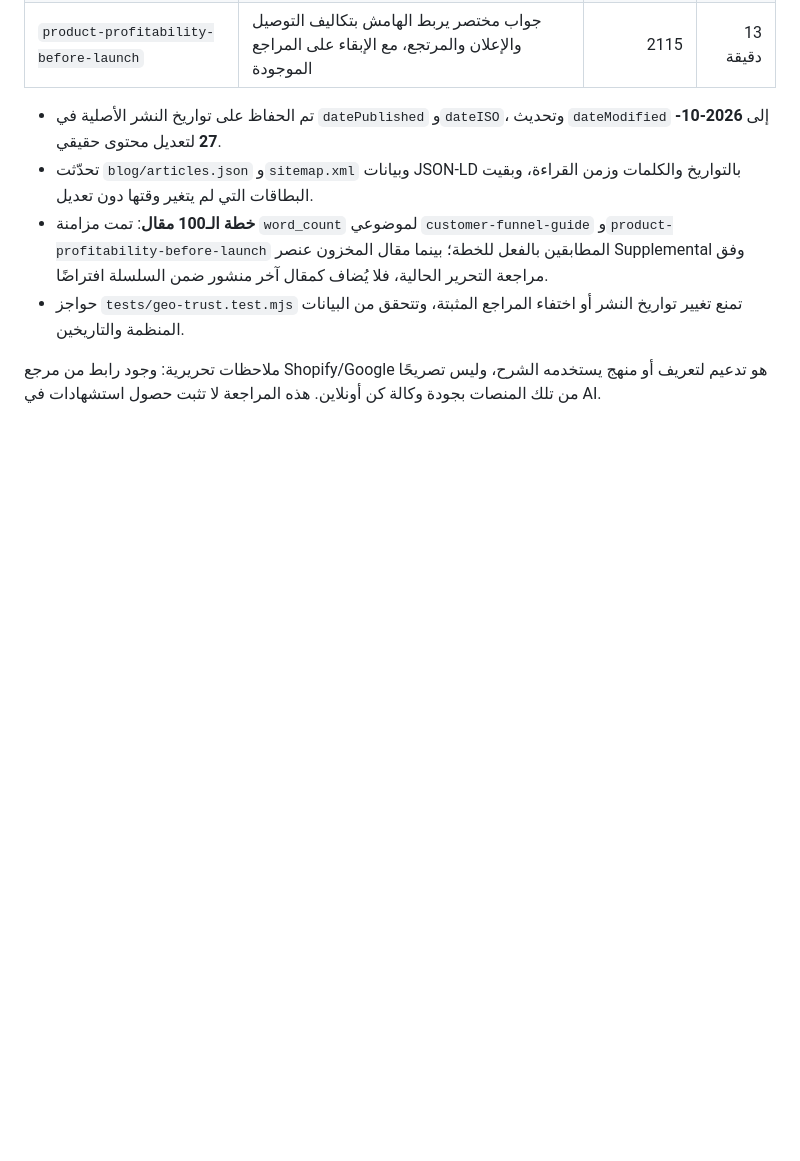
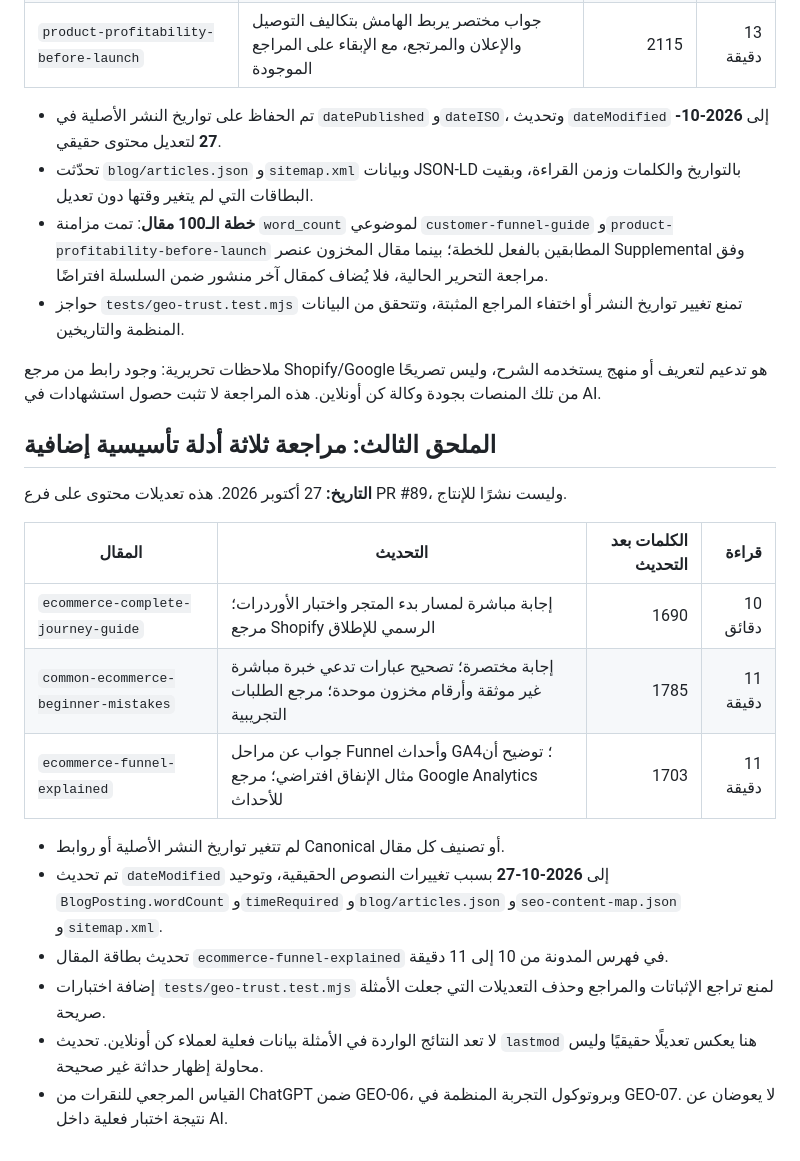
Before and after one commit to ahmed5330/kun-online-site, a Markdown page: docs/geo/geo-05-editorial-execution.md, the part around the change. Rendered like a GitHub page; blank space fills up the shorter version.

Commit message:
docs(geo): record evidence-backed third editorial cohort and genuine timestamps

```diff
--- a/docs/geo/geo-05-editorial-execution.md
+++ b/docs/geo/geo-05-editorial-execution.md
@@ -54,3 +54,20 @@
 - حواجز `tests/geo-trust.test.mjs` تمنع تغيير تواريخ النشر أو اختفاء المراجع المثبتة، وتتحقق من البيانات المنظمة والتاريخين.
 
 ملاحظات تحريرية: وجود رابط من مرجع Shopify/Google هو تدعيم لتعريف أو منهج يستخدمه الشرح، وليس تصريحًا من تلك المنصات بجودة وكالة كن أونلاين. هذه المراجعة لا تثبت حصول استشهادات في AI.
+
+## الملحق الثالث: مراجعة ثلاثة أدلة تأسيسية إضافية
+
+**التاريخ:** 27 أكتوبر 2026. هذه تعديلات محتوى على فرع PR #89، وليست نشرًا للإنتاج.
+
+| المقال | التحديث | الكلمات بعد التحديث | قراءة |
+|---|---|---:|---:|
+| `ecommerce-complete-journey-guide` | إجابة مباشرة لمسار بدء المتجر واختبار الأوردرات؛ مرجع Shopify الرسمي للإطلاق | 1690 | 10 دقائق |
+| `common-ecommerce-beginner-mistakes` | إجابة مختصرة؛ تصحيح عبارات تدعي خبرة مباشرة غير موثقة وأرقام مخزون موحدة؛ مرجع الطلبات التجريبية | 1785 | 11 دقيقة |
+| `ecommerce-funnel-explained` | جواب عن مراحل Funnel وأحداث GA4؛ توضيح أن مثال الإنفاق افتراضي؛ مرجع Google Analytics للأحداث | 1703 | 11 دقيقة |
+
+- لم تتغير تواريخ النشر الأصلية أو روابط Canonical أو تصنيف كل مقال.
+- تم تحديث `dateModified` إلى **2026-10-27** بسبب تغييرات النصوص الحقيقية، وتوحيد `BlogPosting.wordCount` و`timeRequired` و`blog/articles.json` و`seo-content-map.json` و`sitemap.xml`.
+- تحديث بطاقة المقال `ecommerce-funnel-explained` في فهرس المدونة من 10 إلى 11 دقيقة.
+- إضافة اختبارات `tests/geo-trust.test.mjs` لمنع تراجع الإثباتات والمراجع وحذف التعديلات التي جعلت الأمثلة صريحة.
+- لا تعد النتائج الواردة في الأمثلة بيانات فعلية لعملاء كن أونلاين. تحديث `lastmod` هنا يعكس تعديلًا حقيقيًا وليس محاولة إظهار حداثة غير صحيحة.
+- القياس المرجعي للنقرات من ChatGPT ضمن GEO-06، وبروتوكول التجربة المنظمة في GEO-07. لا يعوضان عن نتيجة اختبار فعلية داخل AI.
```
